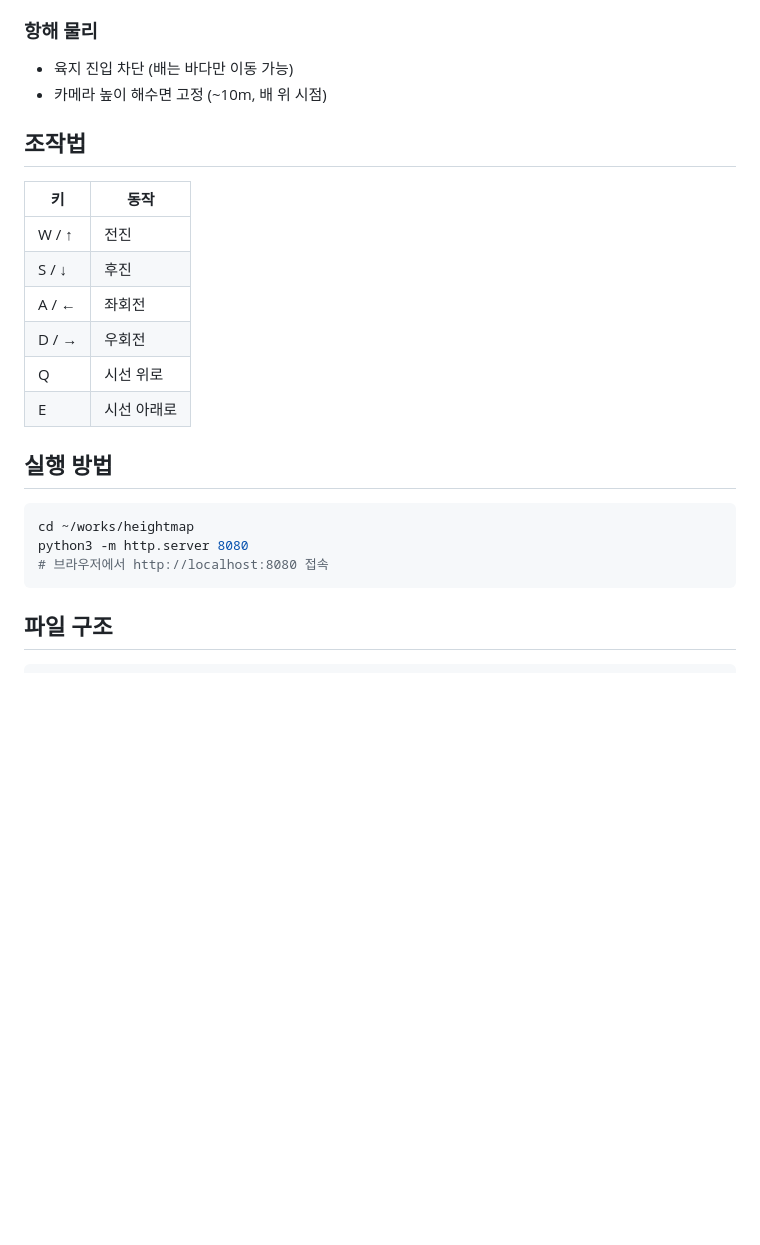
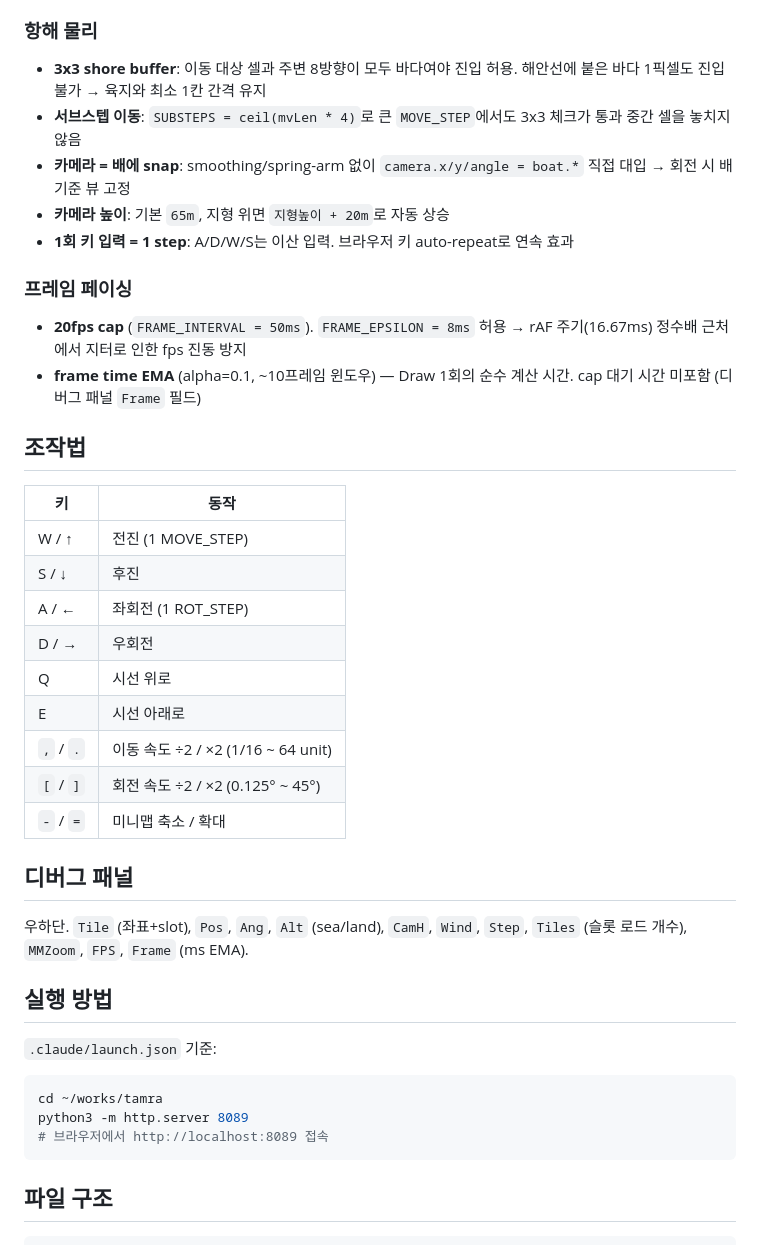
Before and after one commit to lifenjoy51/tamra, a Markdown page: PROTOTYPE.md, the part around one of its changes. GitHub-like rendering; blank space fills up the shorter version.

````diff
--- a/PROTOTYPE.md
+++ b/PROTOTYPE.md
@@ -126,25 +172,42 @@ var heightonscreen = (camMeters - terMeters) * projScale + horizon;
 ### 항해 물리
 
-- 육지 진입 차단 (배는 바다만 이동 가능)
-- 카메라 높이 해수면 고정 (~10m, 배 위 시점)
+- **3x3 shore buffer**: 이동 대상 셀과 주변 8방향이 모두 바다여야 진입 허용. 해안선에 붙은 바다 1픽셀도 진입 불가 → 육지와 최소 1칸 간격 유지
+- **서브스텝 이동**: `SUBSTEPS = ceil(mvLen * 4)`로 큰 `MOVE_STEP`에서도 3x3 체크가 통과 중간 셀을 놓치지 않음
+- **카메라 = 배에 snap**: smoothing/spring-arm 없이 `camera.x/y/angle = boat.*` 직접 대입 → 회전 시 배 기준 뷰 고정
+- **카메라 높이**: 기본 `65m`, 지형 위면 `지형높이 + 20m`로 자동 상승
+- **1회 키 입력 = 1 step**: A/D/W/S는 이산 입력. 브라우저 키 auto-repeat로 연속 효과
+
+### 프레임 페이싱
+
+- **20fps cap** (`FRAME_INTERVAL = 50ms`). `FRAME_EPSILON = 8ms` 허용 → rAF 주기(16.67ms) 정수배 근처에서 지터로 인한 fps 진동 방지
+- **frame time EMA** (alpha=0.1, ~10프레임 윈도우) — Draw 1회의 순수 계산 시간. cap 대기 시간 미포함 (디버그 패널 `Frame` 필드)
 
 ## 조작법
 
 | 키 | 동작 |
 |---|---|
-| W / ↑ | 전진 |
+| W / ↑ | 전진 (1 MOVE_STEP) |
 | S / ↓ | 후진 |
-| A / ← | 좌회전 |
+| A / ← | 좌회전 (1 ROT_STEP) |
 | D / → | 우회전 |
 | Q | 시선 위로 |
 | E | 시선 아래로 |
+| `,` / `.` | 이동 속도 ÷2 / ×2 (1/16 ~ 64 unit) |
+| `[` / `]` | 회전 속도 ÷2 / ×2 (0.125° ~ 45°) |
+| `-` / `=` | 미니맵 축소 / 확대 |
+
+## 디버그 패널
+
+우하단. `Tile` (좌표+slot), `Pos`, `Ang`, `Alt` (sea/land), `CamH`, `Wind`, `Step`, `Tiles` (슬롯 로드 개수), `MMZoom`, `FPS`, `Frame` (ms EMA).
 
 ## 실행 방법
 
+`.claude/launch.json` 기준:
+
 ```bash
-cd ~/works/heightmap
-python3 -m http.server 8080
-# 브라우저에서 http://localhost:8080 접속
+cd ~/works/tamra
+python3 -m http.server 8089
+# 브라우저에서 http://localhost:8089 접속
 ```
 
 ## 파일 구조
````
Also changed, not shown: other parts of PROTOTYPE.md (+51 -5 lines), CLAUDE.md (added, +108 -0 lines).
